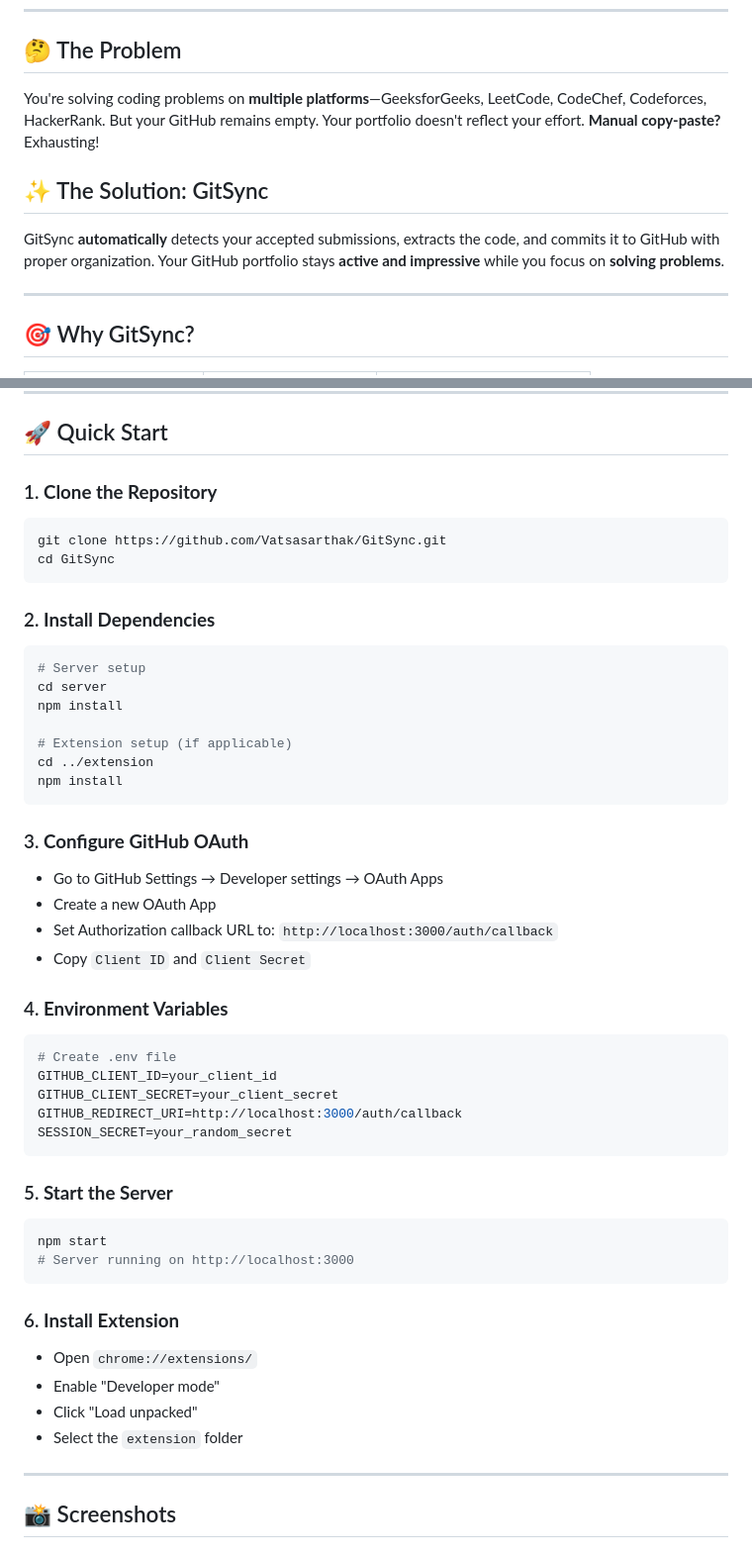
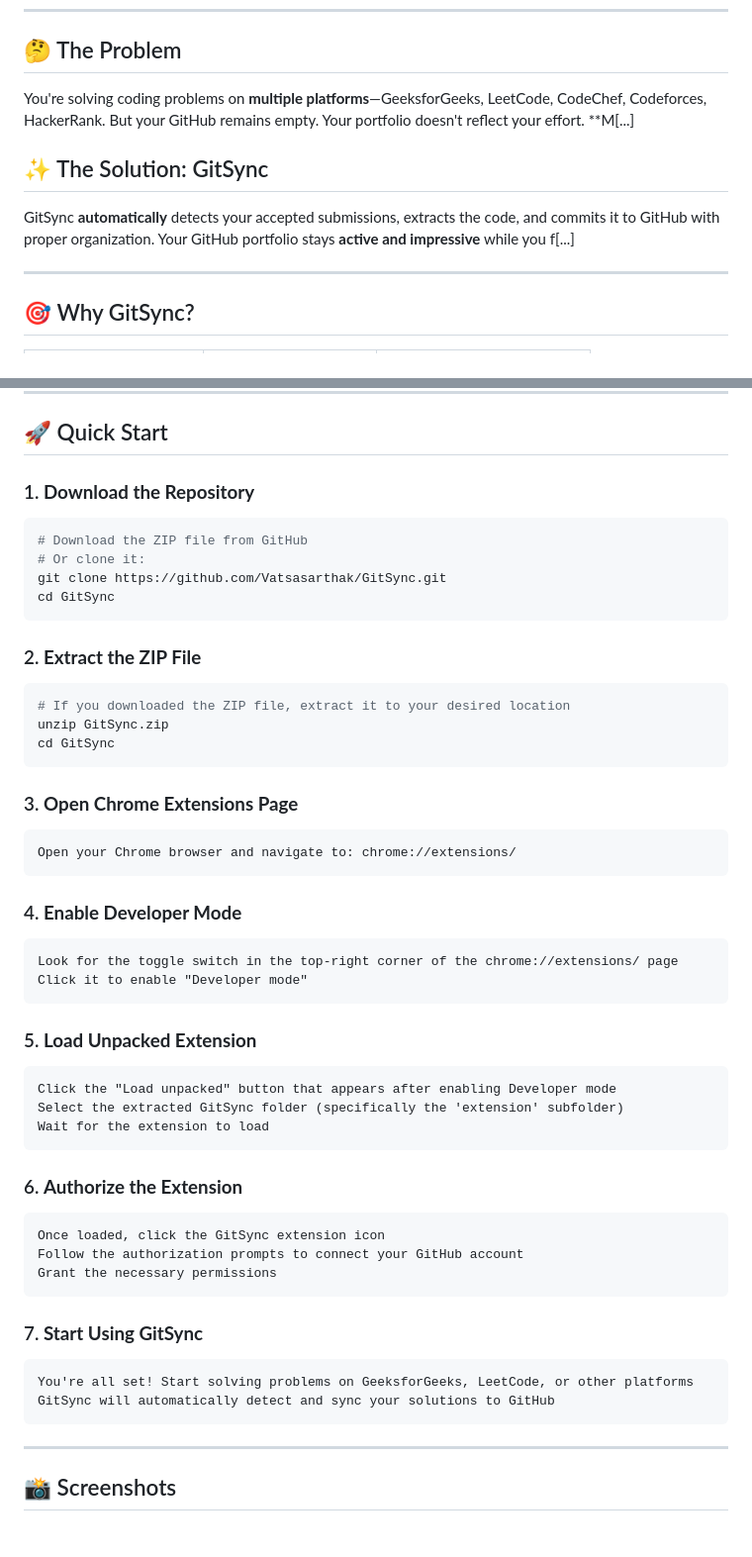
Before and after one commit to Vatsasarthak/GitSync, a Markdown page: README.md, 2 parts joined by grey strips. Shown at 99% size. Drawn GitHub-style.

Commit message:
Update Quick Start guide with simplified installation steps for Chrome extension

````diff
--- a/README.md
+++ b/README.md
@@ -11,11 +11,11 @@
 
 ## 🤔 The Problem
 
-You're solving coding problems on **multiple platforms**—GeeksforGeeks, LeetCode, CodeChef, Codeforces, HackerRank. But your GitHub remains empty. Your portfolio doesn't reflect your effort. **Manual copy-paste?** Exhausting!
+You're solving coding problems on **multiple platforms**—GeeksforGeeks, LeetCode, CodeChef, Codeforces, HackerRank. But your GitHub remains empty. Your portfolio doesn't reflect your effort. **M[...]
 
 ## ✨ The Solution: GitSync
 
-GitSync **automatically** detects your accepted submissions, extracts the code, and commits it to GitHub with proper organization. Your GitHub portfolio stays **active and impressive** while you focus on **solving problems**.
+GitSync **automatically** detects your accepted submissions, extracts the code, and commits it to GitHub with proper organization. Your GitHub portfolio stays **active and impressive** while you f[...]
 
 ---
 
@@ -121,49 +121,51 @@ Database:
 
 ## 🚀 Quick Start
 
-### 1. **Clone the Repository**
+### 1. **Download the Repository**
 ```bash
+# Download the ZIP file from GitHub
+# Or clone it:
 git clone https://github.com/Vatsasarthak/GitSync.git
 cd GitSync
 ```
 
-### 2. **Install Dependencies**
+### 2. **Extract the ZIP File**
 ```bash
-# Server setup
-cd server
-npm install
-
-# Extension setup (if applicable)
-cd ../extension
-npm install
+# If you downloaded the ZIP file, extract it to your desired location
+unzip GitSync.zip
+cd GitSync
 ```
 
-### 3. **Configure GitHub OAuth**
-- Go to GitHub Settings → Developer settings → OAuth Apps
-- Create a new OAuth App
-- Set Authorization callback URL to: `http://localhost:3000/auth/callback`
-- Copy `Client ID` and `Client Secret`
-
-### 4. **Environment Variables**
-```bash
-# Create .env file
-GITHUB_CLIENT_ID=your_client_id
-GITHUB_CLIENT_SECRET=your_client_secret
-GITHUB_REDIRECT_URI=http://localhost:3000/auth/callback
-SESSION_SECRET=your_random_secret
+### 3. **Open Chrome Extensions Page**
+```
+Open your Chrome browser and navigate to: chrome://extensions/
 ```
 
-### 5. **Start the Server**
-```bash
-npm start
-# Server running on http://localhost:3000
+### 4. **Enable Developer Mode**
+```
+Look for the toggle switch in the top-right corner of the chrome://extensions/ page
+Click it to enable "Developer mode"
 ```
 
-### 6. **Install Extension**
-- Open `chrome://extensions/`
-- Enable "Developer mode"
-- Click "Load unpacked"
-- Select the `extension` folder
+### 5. **Load Unpacked Extension**
+```
+Click the "Load unpacked" button that appears after enabling Developer mode
+Select the extracted GitSync folder (specifically the 'extension' subfolder)
+Wait for the extension to load
+```
+
+### 6. **Authorize the Extension**
+```
+Once loaded, click the GitSync extension icon
+Follow the authorization prompts to connect your GitHub account
+Grant the necessary permissions
+```
+
+### 7. **Start Using GitSync**
+```
+You're all set! Start solving problems on GeeksforGeeks, LeetCode, or other platforms
+GitSync will automatically detect and sync your solutions to GitHub
+```
 
 ---
 
````
